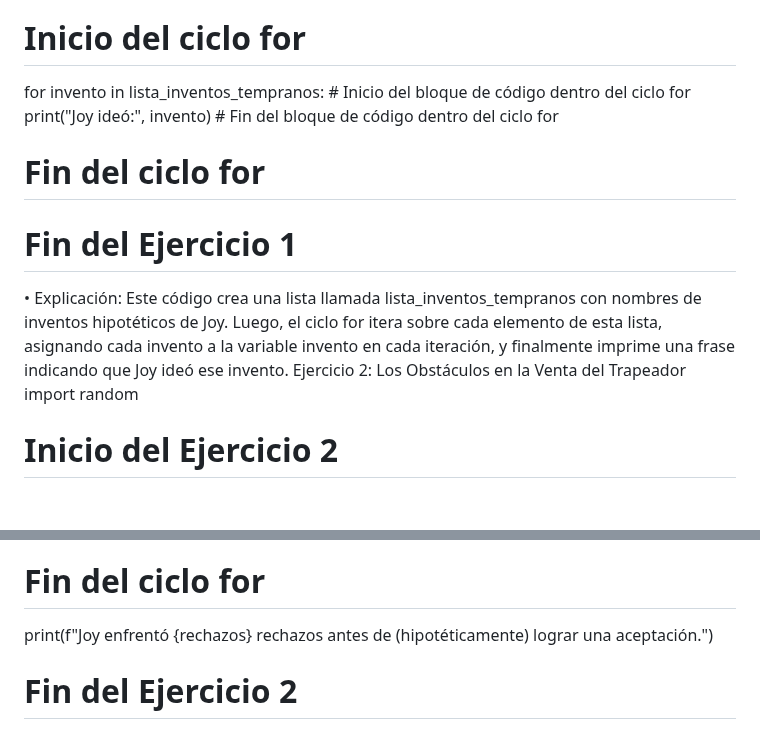
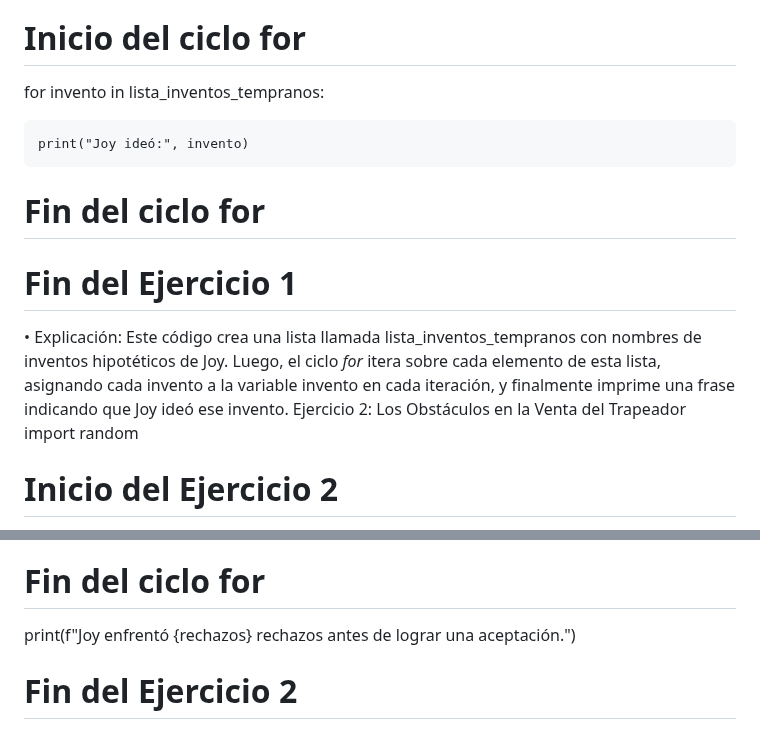
Before and after one commit to didominguez-sys/didominguez-sys.github.io, a Markdown page: README.md, 2 parts joined by grey strips. Rendered like a GitHub page; blank space fills up the shorter version.

```diff
--- a/README.md
+++ b/README.md
@@ -4,14 +4,14 @@ lista_inventos_tempranos = ["Granja de Papel", "Collar Antipulgas (idea inicial)
 
 # Inicio del ciclo for
 for invento in lista_inventos_tempranos:
-    # Inicio del bloque de código dentro del ciclo for
+
     print("Joy ideó:", invento)
-    # Fin del bloque de código dentro del ciclo for
+
 # Fin del ciclo for
 
 # Fin del Ejercicio 1
 •
-Explicación: Este código crea una lista llamada lista_inventos_tempranos con nombres de inventos hipotéticos de Joy. Luego, el ciclo for itera sobre cada elemento de esta lista, asignando cada invento a la variable invento en cada iteración, y finalmente imprime una frase indicando que Joy ideó ese invento.
+Explicación: Este código crea una lista llamada lista_inventos_tempranos con nombres de inventos hipotéticos de Joy. Luego, el ciclo *for* itera sobre cada elemento de esta lista, asignando cada invento a la variable invento en cada iteración, y finalmente imprime una frase indicando que Joy ideó ese invento.
 Ejercicio 2: Los Obstáculos en la Venta del Trapeador
 import random
 
@@ -38,7 +38,7 @@ for intento in range(1, numero_de_tiendas + 1):
     # Fin de la estructura condicional if
 # Fin del ciclo for
 
-print(f"Joy enfrentó {rechazos} rechazos antes de (hipotéticamente) lograr una aceptación.")
+print(f"Joy enfrentó {rechazos} rechazos antes de lograr una aceptación.")
 
 # Fin del Ejercicio 2
 •
```
